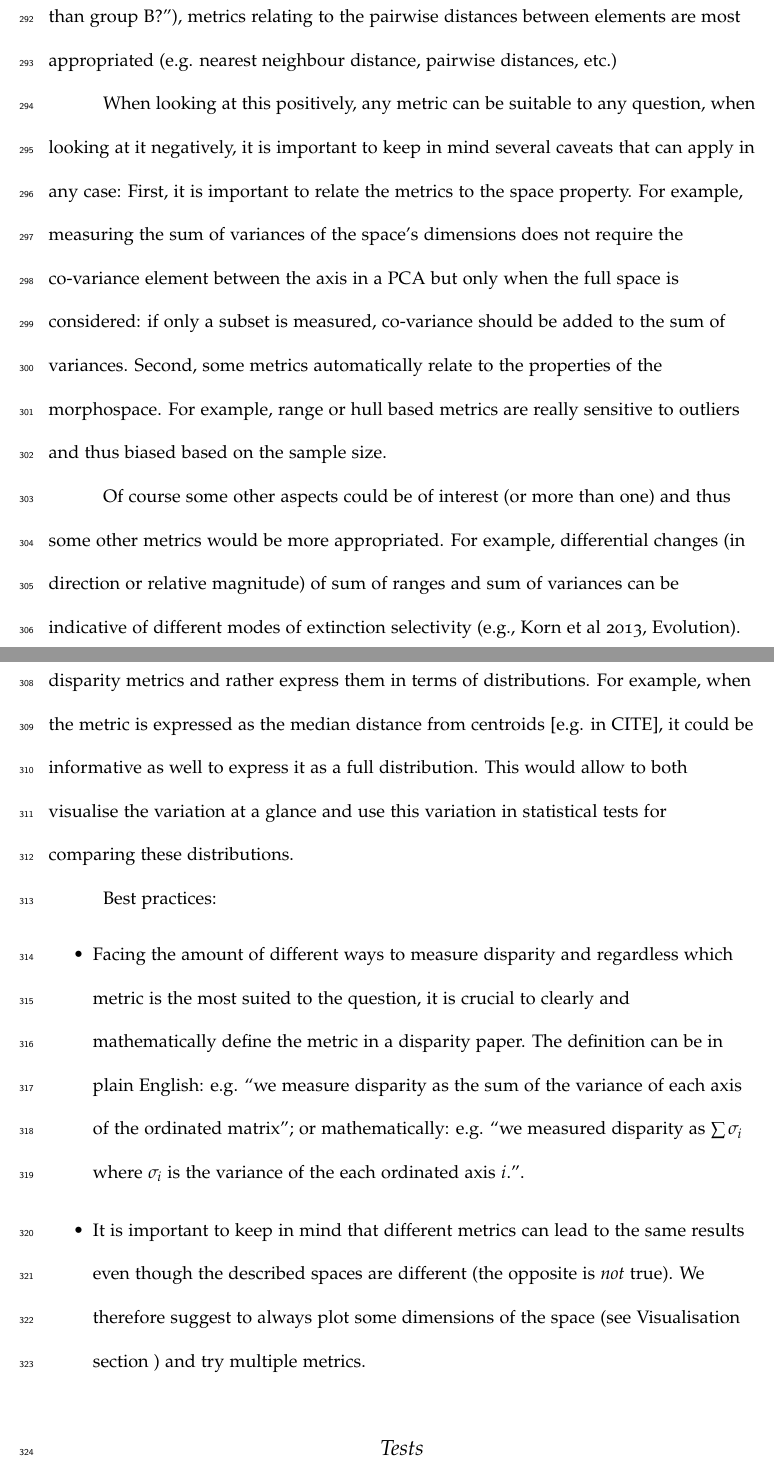
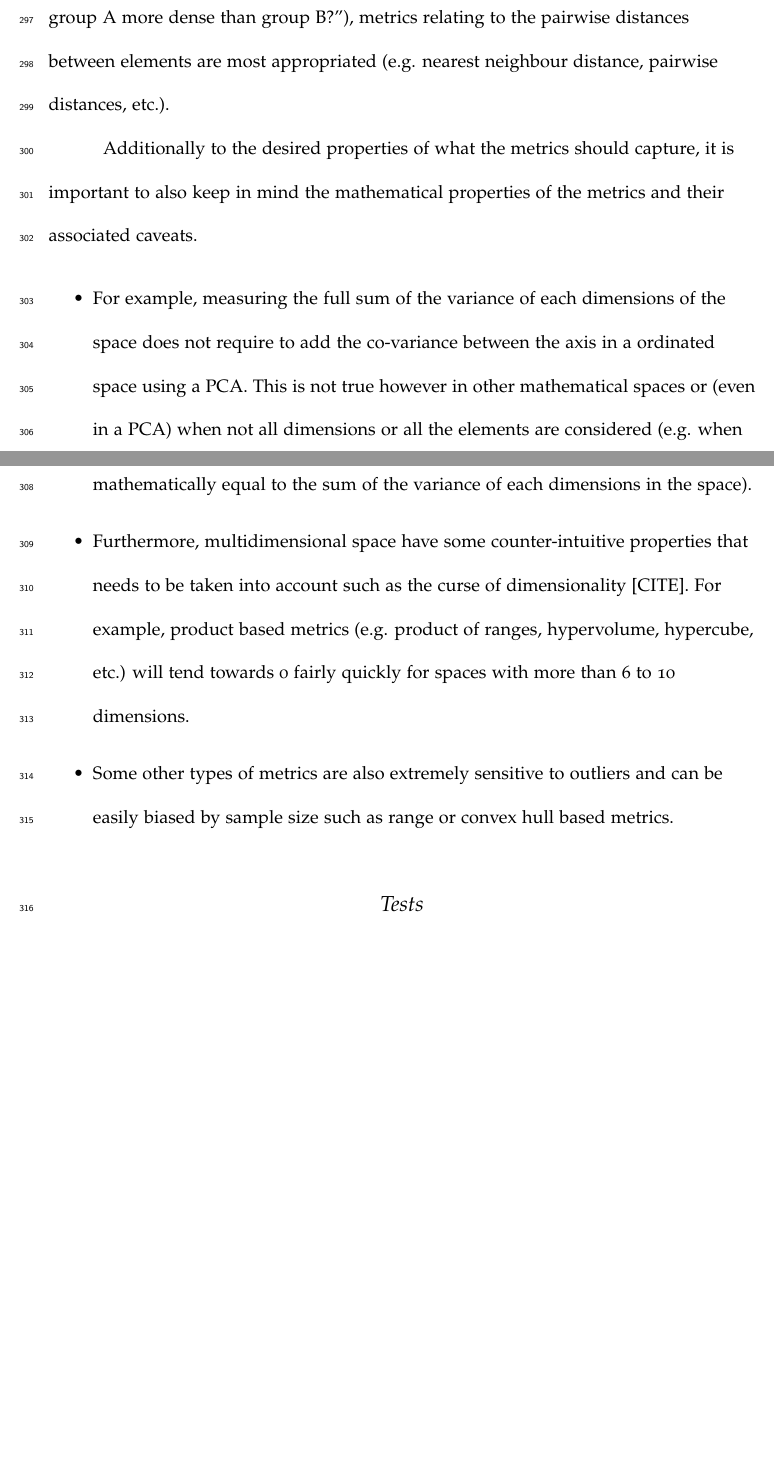
Before and after one commit to TGuillerme/Disparity_Working_Group, a LaTeX paper (Writing/disparity_review.tex): two parts of pages 17 and 18 of 22 before the commit and two parts of pages 17 and 18 of 21 after it, joined at a grey line, cut so that both start at the same text, the shorter picture padded with empty space. Compiled offline with pdfLaTeX.

Commit message:
updated the metrics section

```diff
--- a/Writing/disparity_review.tex
+++ b/Writing/disparity_review.tex
@@ -360 +352,0 @@ Conversely, if the question refers to the ``position'' of a group in the morphos
-Finally, one might also be interested in the density of elements in some regions of the morphospace (e.g. ``is group A more dense than group B?''), metrics relating to the pairwise distances between elements are most appropriated (e.g. nearest neighbour distance, pairwise distances, etc.)
@@ -361,6 +357 @@ Finally, one might also be interested in the density of elements in some regions
 
-When looking at this positively, any metric can be suitable to any question, when looking at it negatively, it is important to keep in mind several caveats that can apply in any case:
-First, it is important to relate the metrics to the space property.
-For example, measuring the sum of variances of the space's dimensions does not require the co-variance element between the axis in a PCA but only when the full space is considered: if only a subset is measured, co-variance should be added to the sum of variances.
-Second, some metrics automatically relate to the properties of the morphospace.
-For example, range or hull based metrics are really sensitive to outliers and thus biased based on the sample size.
@@ -367,15 +361,30 @@ For example, range or hull based metrics are really sensitive to outliers and th
+Finally, one might also be interested in the density of elements in some regions of the morphospace (e.g. ``is group A more dense than group B?''), metrics relating to the pairwise distances between elements are most appropriated (e.g. nearest neighbour distance, pairwise distances, etc.).
 
-Of course some other aspects could be of interest (or more than one) and thus some other metrics would be more appropriated.
-For example, differential changes (in direction or relative magnitude) of sum of ranges and sum of variances can be indicative of different modes of extinction selectivity (e.g., Korn et al 2013, Evolution).
-Furthermore, one future avenue that could be explored is to go beyond single valued disparity metrics and rather express them in terms of distributions.
-For example, when the metric is expressed as the median distance from centroids [e.g. in CITE], it could be informative as well to express it as a full distribution.
-This would allow to both visualise the variation at a glance and use this variation in statistical tests for comparing these distributions.
+Additionally to the desired properties of what the metrics should capture, it is important to also keep in mind the mathematical properties of the metrics and their associated caveats.
 
-Best practices:
-\begin{itemize}
-\item Facing the amount of different ways to measure disparity and regardless which metric is the most suited to the question, it is crucial to clearly and mathematically define the metric in a disparity paper. The definition can be in plain English: e.g. ``we measure disparity as the sum of the variance of each axis of the ordinated matrix''; or mathematically: e.g. ``we measured disparity as $\sum\sigma_i$ where $\sigma_i$ is the variance of the each ordinated axis $i$.''.
-\item It is important to keep in mind that different metrics can lead to the same results even though the described spaces are different (the opposite is \textit{not} true). We therefore suggest to always plot some dimensions of the space (see Visualisation section \ref{visualisation}) and try multiple metrics.
+\begin{itemize} %TG: not sure how to introduce this list. Do we even need a list? I can shorten these examples and discuss them more in my paper-project on disparity metrics?
+    \item For example, measuring the full sum of the variance of each dimensions of the space does not require to add the co-variance between the axis in a ordinated space using a PCA.
+    This is not true however in other mathematical spaces or (even in a PCA) when not all dimensions or all the elements are considered (e.g. when only looking at a group within the morphospace, the sum of variances is not mathematically equal to the sum of the variance of each dimensions in the space).
+
+    \item Furthermore, multidimensional space have some counter-intuitive properties that needs to be taken into account such as the curse of dimensionality [CITE].
+    For example, product based metrics (e.g. product of ranges, hypervolume, hypercube, etc.) will tend towards 0 fairly quickly for spaces with more than 6 to 10 dimensions.
+
+    \item Some other types of metrics are also extremely sensitive to outliers and can be easily biased by sample size such as range or convex hull based metrics.
+
 \end{itemize}
+
+%TG: again, I feel this section is already fairly long, I might include this bit in another paper
+% Of course some other aspects could be of interest (or more than one) and thus some other metrics would be more appropriated.
+% For example, differential changes (in direction or relative magnitude) of sum of ranges and sum of variances can be indicative of different modes of extinction selectivity (e.g., Korn et al 2013, Evolution).
+% Furthermore, one future avenue that could be explored is to go beyond single valued disparity metrics and rather express them in terms of distributions.
+% For example, when the metric is expressed as the median distance from centroids [e.g. in CITE], it could be informative as well to express it as a full distribution.
+% This would allow to both visualise the variation at a glance and use this variation in statistical tests for comparing these distributions.
+
+% Best practices:
+% \begin{itemize}
+% \item Facing the amount of different ways to measure disparity and regardless which metric is the most suited to the question, it is crucial to clearly and mathematically define the metric in a disparity paper. The definition can be in plain English: e.g. ``we measure disparity as the sum of the variance of each axis of the ordinated matrix''; or mathematically: e.g. ``we measured disparity as $\sum\sigma_i$ where $\sigma_i$ is the variance of the each ordinated axis $i$.''.
+% \item It is important to keep in mind that different metrics can lead to the same results even though the described spaces are different (the opposite is \textit{not} true). We therefore suggest to always plot some dimensions of the space (see Visualisation section \ref{visualisation}) and try multiple metrics.
+% \end{itemize}
 
 \subsection{Tests}
 Similarly to all the points covered above, which statistical test to apply solely depends on which question is tackled with disparity analysis (i.e. which hypothesis to test).
```
Also changed, not shown: Writing/disparity_review.tex (22 more changed lines).
